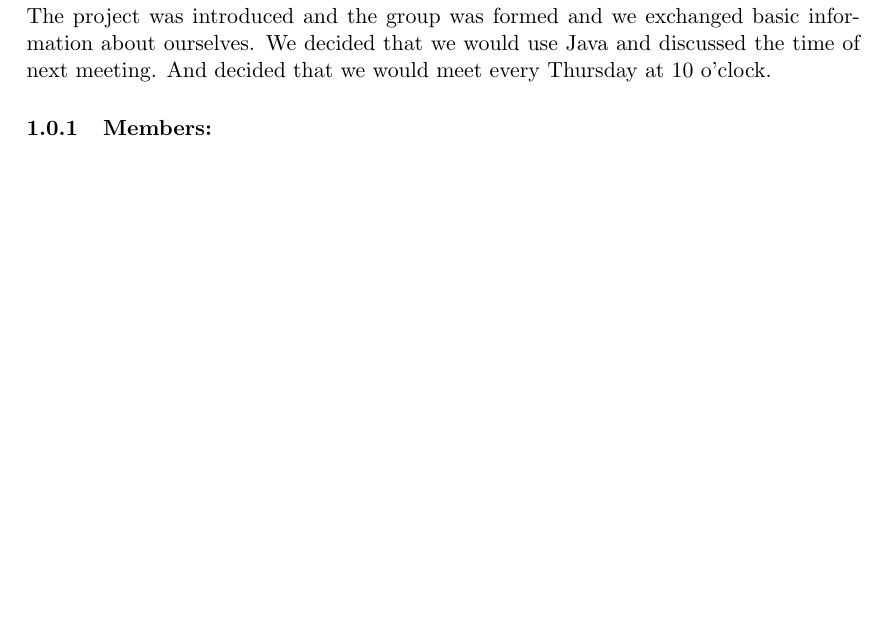
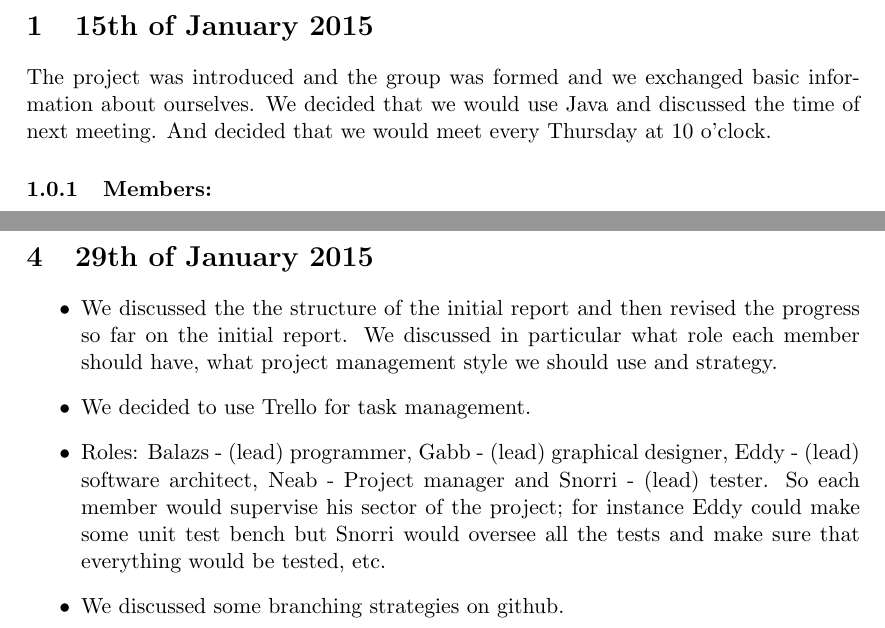
Before and after one commit to teamDiversity/trafficSim, a LaTeX document (LaTeX/meetingLog.tex): part of page 1 of 3 before the commit and two parts of pages 1 and 4 of 4 after it, the two joined at a grey line, cut at the place of the change, the shorter picture padded with empty space. Compiled offline with pdfLaTeX.

Commit message:
meeting 29th of january

```diff
--- a/LaTeX/meetingLog.tex
+++ b/LaTeX/meetingLog.tex
@@ -39,5 +39,15 @@ We discussed more technical aspects of the implementation; what classes we would
 
 \newpage
 
+\section{29th of January 2015}
+\begin{itemize}
+\item We discussed the the structure of the initial report and then revised the progress so far on the initial report. We discussed in particular what role each member should have, what project management style we should use and strategy.
+\item We decided to use Trello for task management.
+\item Roles: Balazs - (lead) programmer, Gabb - (lead) graphical designer, Eddy - (lead) software architect, Neab - Project manager and Snorri - (lead) tester. So each member would supervise his sector of the project; for instance Eddy could make some unit test bench but Snorri would oversee all the tests and make sure that everything would be tested, etc.
+\item We discussed some branching strategies on github.
+\end{itemize}
+
+\newpage
+
 
 \end{document}
```
Also changed, not shown: LaTeX/meetingLog.pdf.
